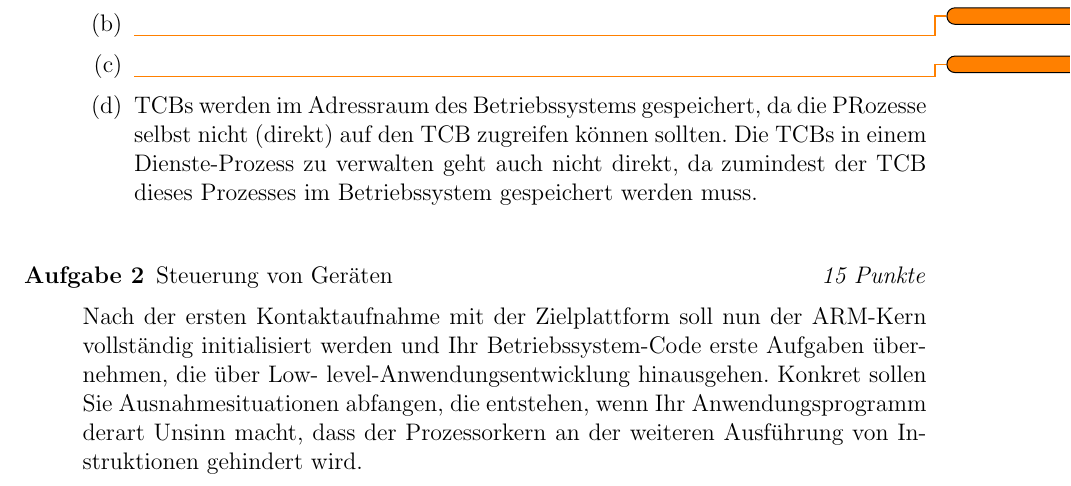
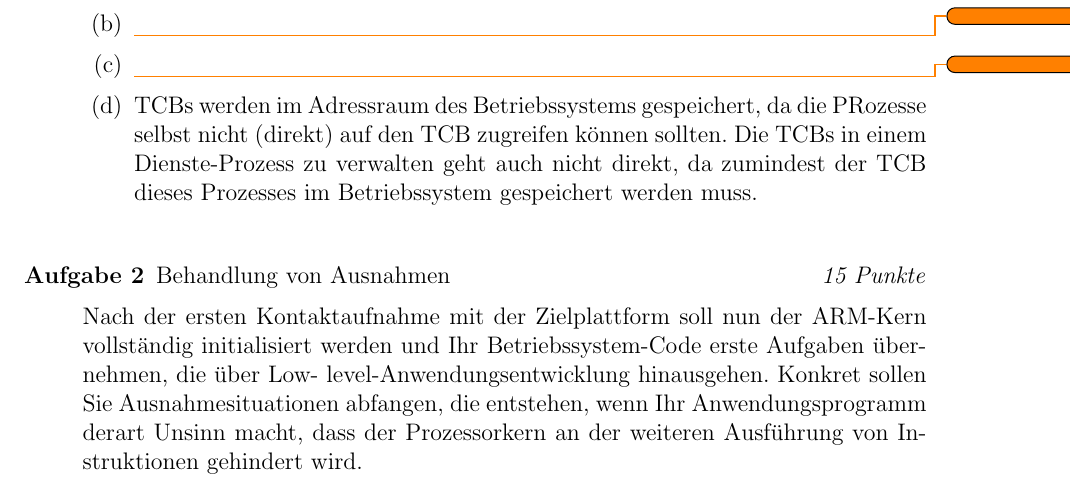
Before and after one commit to simon-auch/rust_GrandiOS, a LaTeX document (Aufgaben/a2.tex): part of page 1 of 3, cut so that both start at the same text. Compiled offline with pdfLaTeX.

Commit message:
fixed Aufgaben Titel

```diff
--- a/Aufgaben/a2.tex
+++ b/Aufgaben/a2.tex
@@ -27,7 +27,7 @@ Von dieser eigenschaft profitieren natürlich insbesondere Programmteile die vie
 
 
 
-\AUFGABE{Steuerung von Geräten}{15 Punkte}
+\AUFGABE{Behandlung von Ausnahmen}{15 Punkte}
 
 Nach der ersten Kontaktaufnahme mit der Zielplattform soll nun der ARM-Kern vollständig
 initialisiert werden und Ihr Betriebssystem-Code erste Aufgaben übernehmen, die über Low-
```
